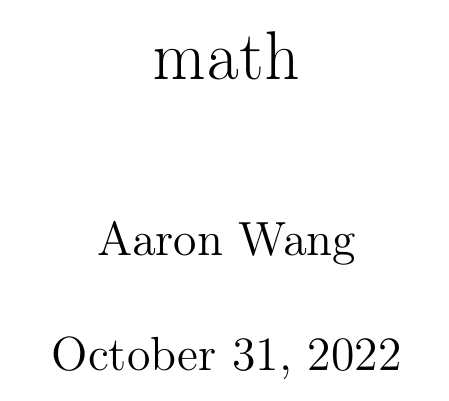
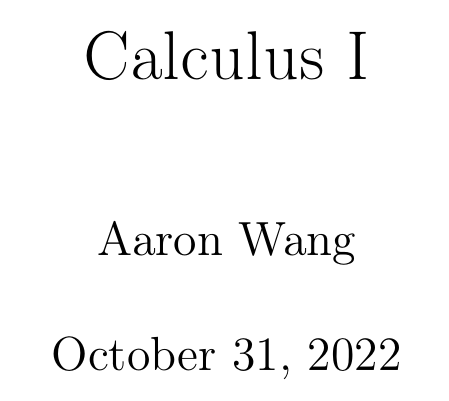
Before and after one commit to philosolog/notes, a LaTeX document (Calculus I/notebook.tex): part of page 1 of 3, cut at the place of the change. Compiled offline with pdfLaTeX.

Commit message:
update 2 files and delete 3 files

```diff
--- a/Calculus I/master.tex
+++ b/Calculus I/notebook.tex
@@ -22,7 +22,7 @@
 \DeclareMathOperator{\Ker}{ker}
 \DeclareMathOperator{\im}{Im}
 
-\title{math}
+\title{Calculus I}
 \begin{document}
     \maketitle
     \tableofcontents
```
Also changed, not shown: Calculus I/preamble.tex (+1 -1 lines), Calculus I/master.pdf (deleted), Calculus I/notebook.pdf (added), Calculus I/notes/lecture 1.tex (renamed from Calculus I/lecture 1.tex), Calculus I/notebook.tex (2 more changed lines), 1 other file.
